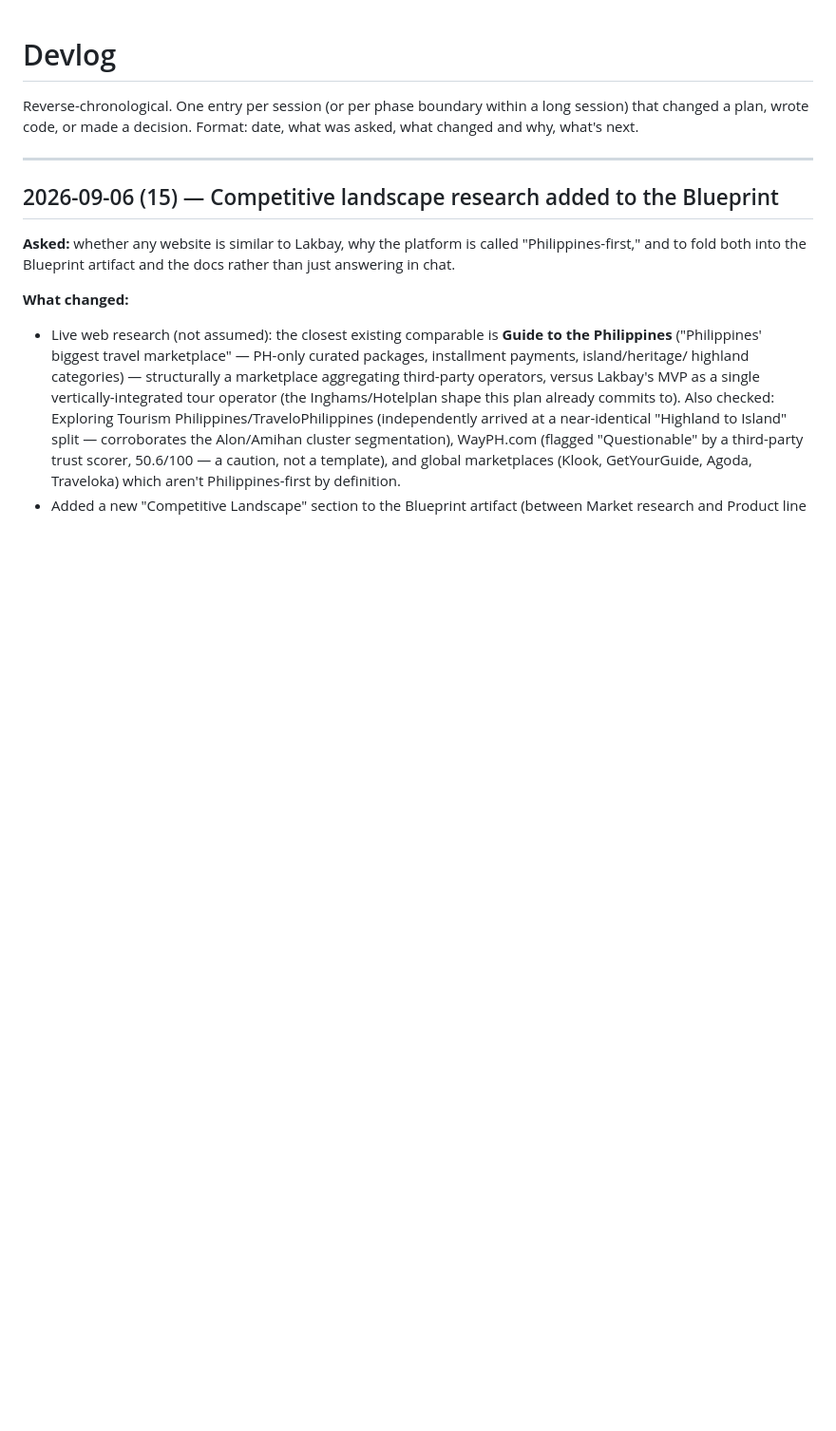
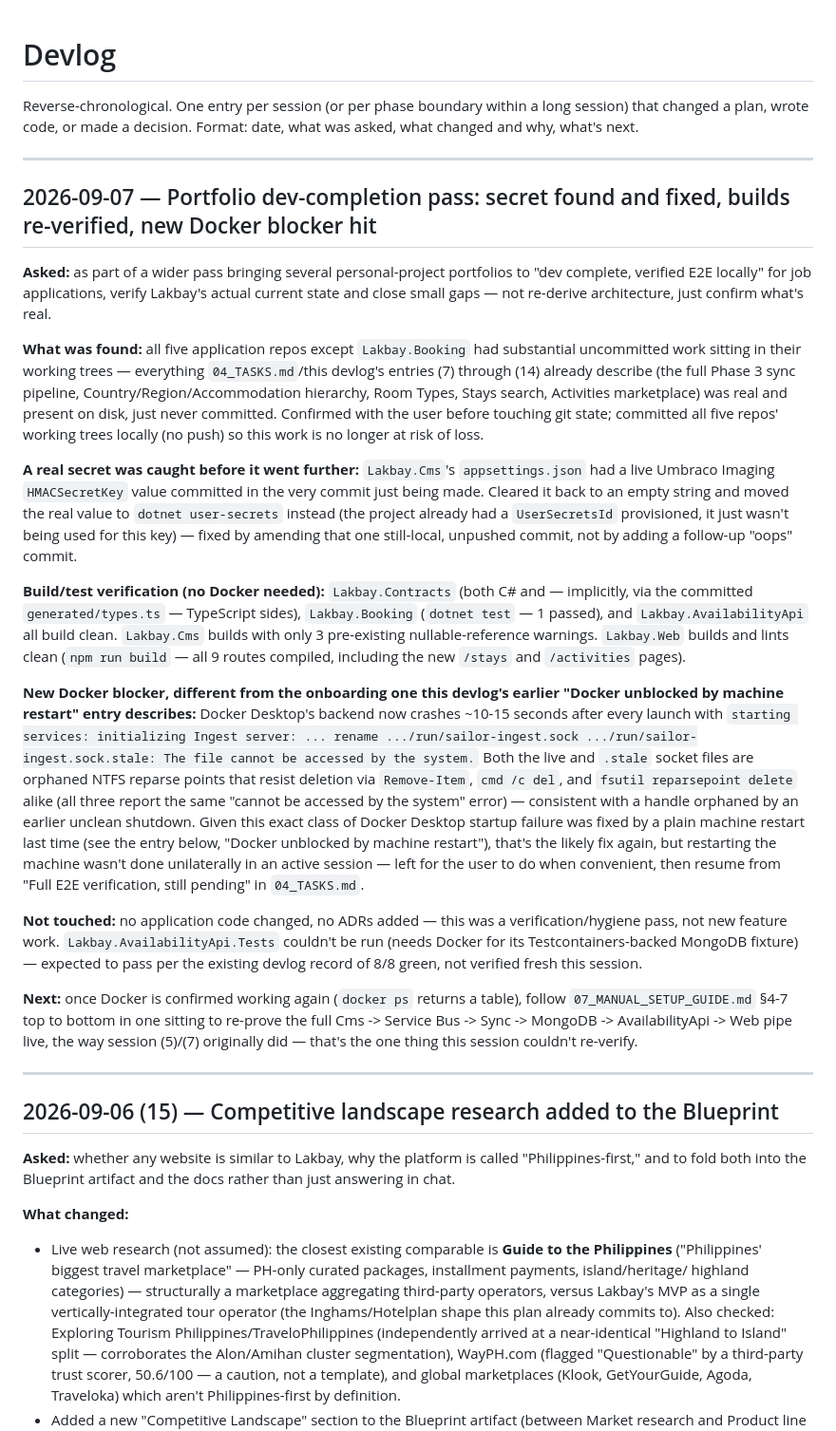
Before and after one commit to randolfsegubre/Lakbay.Docs, a Markdown page: docs/05_DEVLOG.md, the part around the change. Shown at 95% size. Rendered like a GitHub page; blank space fills up the shorter version.

Commit message:
Record 2026-09-07 verification pass: secret fix, clean builds, Docker blocker
Documents this session's findings: substantial uncommitted work across
5 repos confirmed real and committed, a leaked Umbraco imaging secret
caught and moved to user-secrets, all repos verified to build/test clean
without Docker, and a new (different) Docker Desktop startup crash that
needs a machine restart to clear before the full sync pipe can be
re-verified live end-to-end.

```diff
--- a/docs/05_DEVLOG.md
+++ b/docs/05_DEVLOG.md
@@ -3,6 +3,68 @@
 Reverse-chronological. One entry per session (or per phase boundary within
 a long session) that changed a plan, wrote code, or made a decision.
 Format: date, what was asked, what changed and why, what's next.
+
+---
+
+## 2026-09-07 — Portfolio dev-completion pass: secret found and fixed, builds re-verified, new Docker blocker hit
+
+**Asked:** as part of a wider pass bringing several personal-project
+portfolios to "dev complete, verified E2E locally" for job applications,
+verify Lakbay's actual current state and close small gaps — not re-derive
+architecture, just confirm what's real.
+
+**What was found:** all five application repos except `Lakbay.Booking` had
+substantial uncommitted work sitting in their working trees — everything
+`04_TASKS.md`/this devlog's entries (7) through (14) already describe (the
+full Phase 3 sync pipeline, Country/Region/Accommodation hierarchy, Room
+Types, Stays search, Activities marketplace) was real and present on disk,
+just never committed. Confirmed with the user before touching git state;
+committed all five repos' working trees locally (no push) so this work is
+no longer at risk of loss.
+
+**A real secret was caught before it went further:** `Lakbay.Cms`'s
+`appsettings.json` had a live Umbraco Imaging `HMACSecretKey` value
+committed in the very commit just being made. Cleared it back to an empty
+string and moved the real value to `dotnet user-secrets` instead (the
+project already had a `UserSecretsId` provisioned, it just wasn't being
+used for this key) — fixed by amending that one still-local, unpushed
+commit, not by adding a follow-up "oops" commit.
+
+**Build/test verification (no Docker needed):** `Lakbay.Contracts` (both
+C# and — implicitly, via the committed `generated/types.ts` — TypeScript
+sides), `Lakbay.Booking` (`dotnet test` — 1 passed), and
+`Lakbay.AvailabilityApi` all build clean. `Lakbay.Cms` builds with only 3
+pre-existing nullable-reference warnings. `Lakbay.Web` builds and lints
+clean (`npm run build` — all 9 routes compiled, including the new
+`/stays` and `/activities` pages).
+
+**New Docker blocker, different from the onboarding one this devlog's
+earlier "Docker unblocked by machine restart" entry describes:** Docker
+Desktop's backend now crashes ~10-15 seconds after every launch with
+`starting services: initializing Ingest server: ... rename
+.../run/sailor-ingest.sock .../run/sailor-ingest.sock.stale: The file
+cannot be accessed by the system.` Both the live and `.stale` socket files
+are orphaned NTFS reparse points that resist deletion via `Remove-Item`,
+`cmd /c del`, and `fsutil reparsepoint delete` alike (all three report the
+same "cannot be accessed by the system" error) — consistent with a handle
+orphaned by an earlier unclean shutdown. Given this exact class of Docker
+Desktop startup failure was fixed by a plain machine restart last time
+(see the entry below, "Docker unblocked by machine restart"), that's the
+likely fix again, but restarting the machine wasn't done unilaterally in
+an active session — left for the user to do when convenient, then resume
+from "Full E2E verification, still pending" in `04_TASKS.md`.
+
+**Not touched:** no application code changed, no ADRs added — this was a
+verification/hygiene pass, not new feature work. `Lakbay.AvailabilityApi.Tests`
+couldn't be run (needs Docker for its Testcontainers-backed MongoDB
+fixture) — expected to pass per the existing devlog record of 8/8 green,
+not verified fresh this session.
+
+**Next:** once Docker is confirmed working again (`docker ps` returns a
+table), follow `07_MANUAL_SETUP_GUIDE.md` §4-7 top to bottom in one sitting
+to re-prove the full Cms -> Service Bus -> Sync -> MongoDB ->
+AvailabilityApi -> Web pipe live, the way session (5)/(7) originally did —
+that's the one thing this session couldn't re-verify.
 
 ---
 
```
Also changed, not shown: docs/04_TASKS.md (+10 -0 lines).
